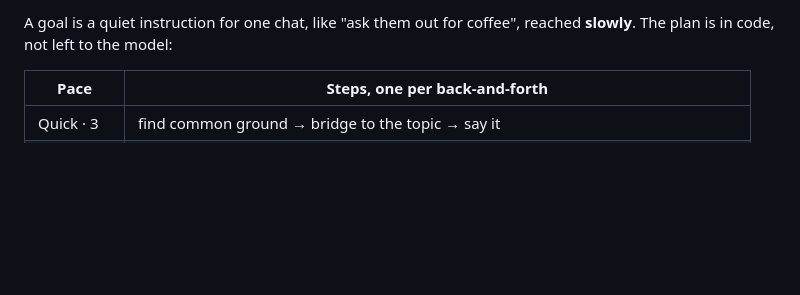
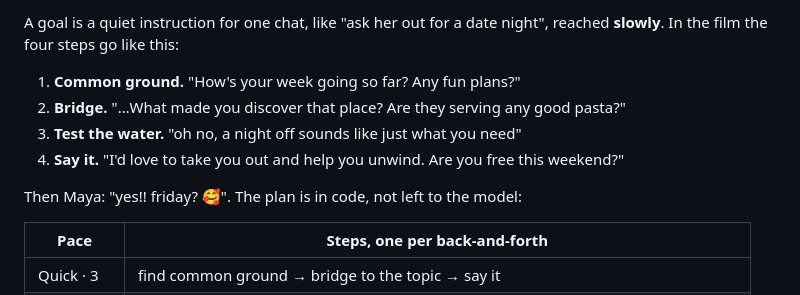
Before and after one commit to balajisriraj/charmly, a Markdown page: README.md, the part around one of its changes. Rendered like a GitHub page; blank space fills up the shorter version.

```diff
--- a/README.md
+++ b/README.md
@@ -100,5 +103,11 @@ The editor shows exactly what Charmly adds to each request. A chat uses the pres
 
-A goal is a quiet instruction for one chat, like "ask them out for coffee", reached **slowly**. The plan is in code, not left to the model:
+A goal is a quiet instruction for one chat, like "ask her out for a date night", reached **slowly**. In the film the four steps go like this:
+1. **Common ground.** "How's your week going so far? Any fun plans?"
+2. **Bridge.** "…What made you discover that place? Are they serving any good pasta?"
+3. **Test the water.** "oh no, a night off sounds like just what you need"
+4. **Say it.** "I'd love to take you out and help you unwind. Are you free this weekend?"
+
+Then Maya: "yes!! friday? 🥰". The plan is in code, not left to the model:
 
 | Pace | Steps, one per back-and-forth |
 |---|---|
```
Also changed, not shown: other parts of README.md (+39 -3 lines), docs/promo-poster.jpg (added), 16 other files.
